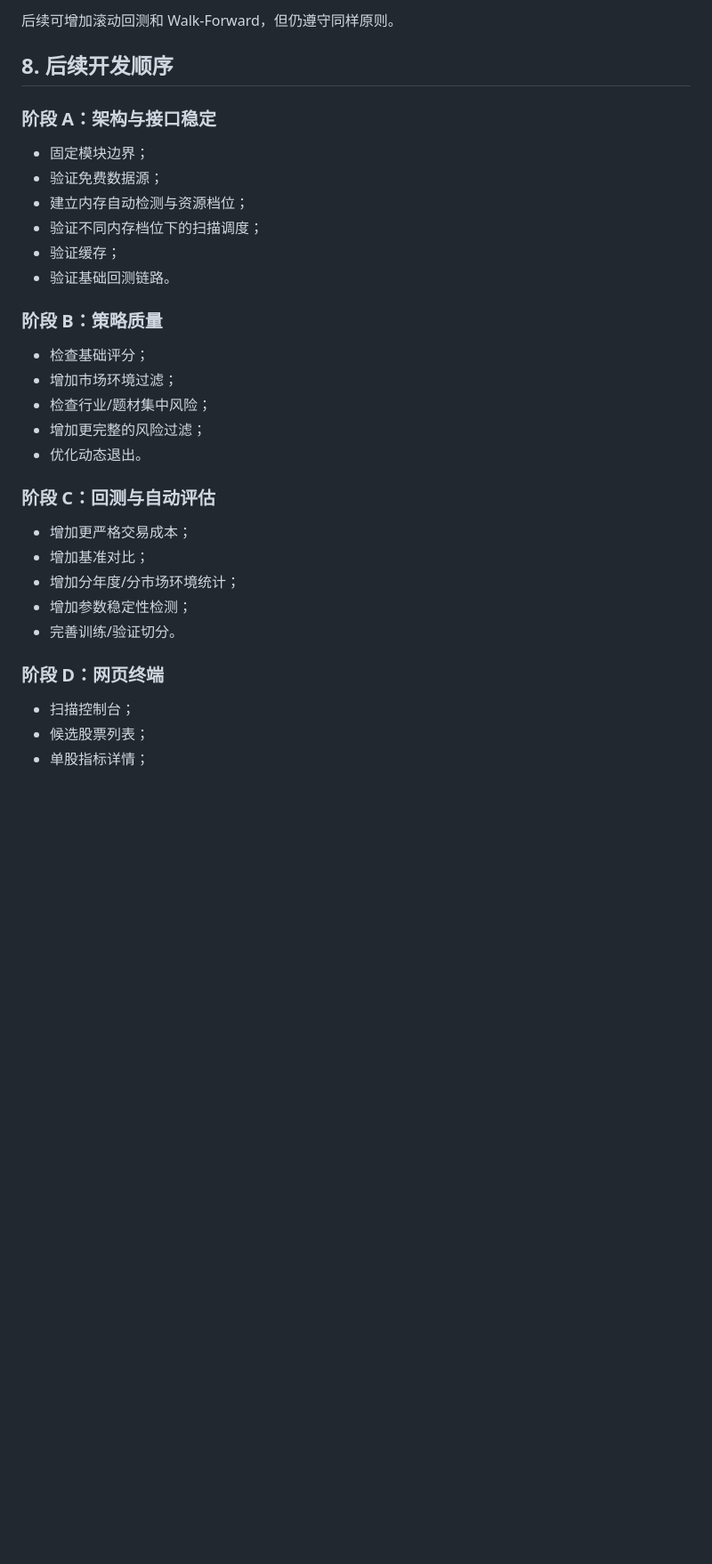
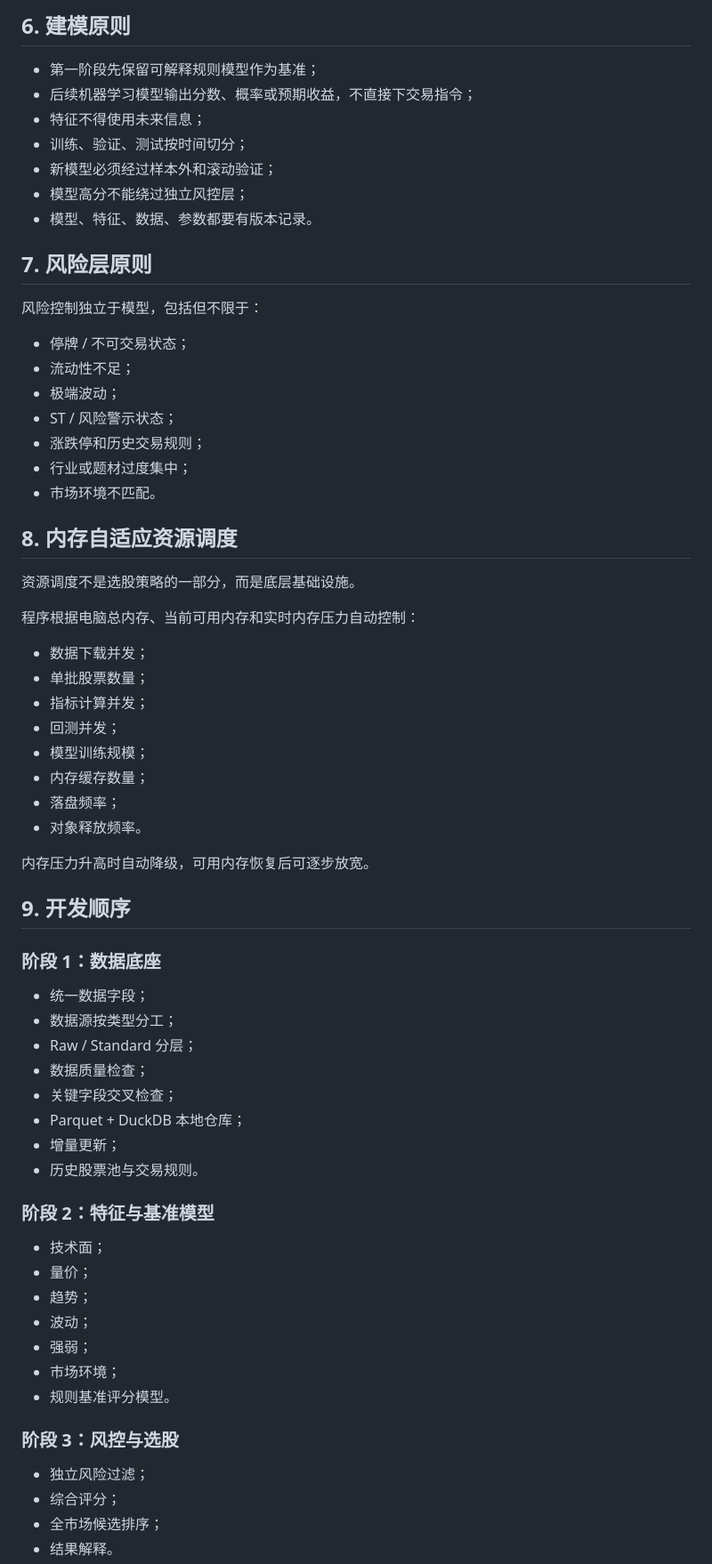
Before and after one commit to xsd3901-rgb/-a, a Markdown page: ARCHITECTURE.md, the part around one of its changes. Shown at 89% size. Rendered like a GitHub page; blank space fills up the shorter version.

Commit message:
docs: finalize A-Quant architecture baseline

````diff
--- a/ARCHITECTURE.md
+++ b/ARCHITECTURE.md
@@ -292,36 +121,71 @@ optimizer.py 受控参数优化
 ```
 
-后续可增加滚动回测和 Walk-Forward，但仍遵守同样原则。
+## 6. 建模原则
 
-## 8. 后续开发顺序
+- 第一阶段先保留可解释规则模型作为基准；
+- 后续机器学习模型输出分数、概率或预期收益，不直接下交易指令；
+- 特征不得使用未来信息；
+- 训练、验证、测试按时间切分；
+- 新模型必须经过样本外和滚动验证；
+- 模型高分不能绕过独立风控层；
+- 模型、特征、数据、参数都要有版本记录。
 
-### 阶段 A：架构与接口稳定
+## 7. 风险层原则
 
-- 固定模块边界；
-- 验证免费数据源；
-- 建立内存自动检测与资源档位；
-- 验证不同内存档位下的扫描调度；
-- 验证缓存；
-- 验证基础回测链路。
+风险控制独立于模型，包括但不限于：
 
-### 阶段 B：策略质量
+- 停牌 / 不可交易状态；
+- 流动性不足；
+- 极端波动；
+- ST / 风险警示状态；
+- 涨跌停和历史交易规则；
+- 行业或题材过度集中；
+- 市场环境不匹配。
 
-- 检查基础评分；
-- 增加市场环境过滤；
-- 检查行业/题材集中风险；
-- 增加更完整的风险过滤；
-- 优化动态退出。
+## 8. 内存自适应资源调度
 
-### 阶段 C：回测与自动评估
+资源调度不是选股策略的一部分，而是底层基础设施。
 
-- 增加更严格交易成本；
-- 增加基准对比；
-- 增加分年度/分市场环境统计；
-- 增加参数稳定性检测；
-- 完善训练/验证切分。
+程序根据电脑总内存、当前可用内存和实时内存压力自动控制：
 
-### 阶段 D：网页终端
+- 数据下载并发；
+- 单批股票数量；
+- 指标计算并发；
+- 回测并发；
+- 模型训练规模；
+- 内存缓存数量；
+- 落盘频率；
+- 对象释放频率。
 
-- 扫描控制台；
-- 候选股票列表；
-- 单股指标详情；
+内存压力升高时自动降级，可用内存恢复后可逐步放宽。
+
+## 9. 开发顺序
+
+### 阶段 1：数据底座
+
+- 统一数据字段；
+- 数据源按类型分工；
+- Raw / Standard 分层；
+- 数据质量检查；
+- 关键字段交叉检查；
+- Parquet + DuckDB 本地仓库；
+- 增量更新；
+- 历史股票池与交易规则。
+
+### 阶段 2：特征与基准模型
+
+- 技术面；
+- 量价；
+- 趋势；
+- 波动；
+- 强弱；
+- 市场环境；
+- 规则基准评分模型。
+
+### 阶段 3：风控与选股
+
+- 独立风险过滤；
+- 综合评分；
+- 全市场候选排序；
+- 结果解释。
+
````
Also changed, not shown: other parts of ARCHITECTURE.md (+130 -291 lines).
